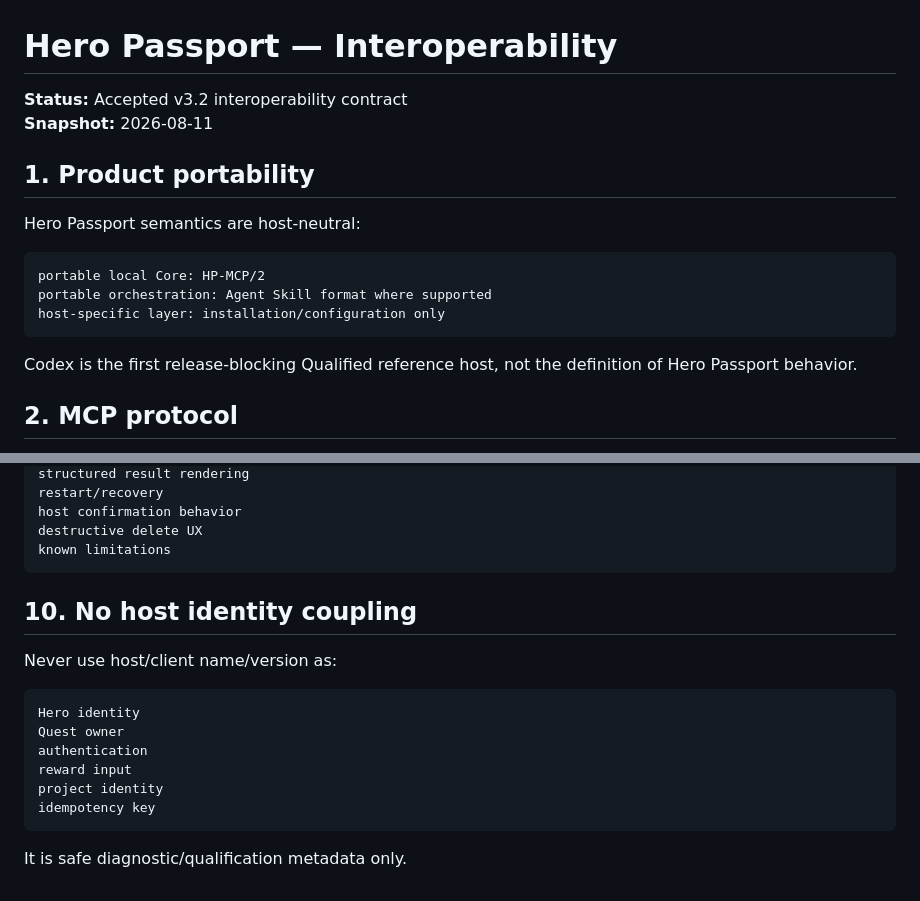
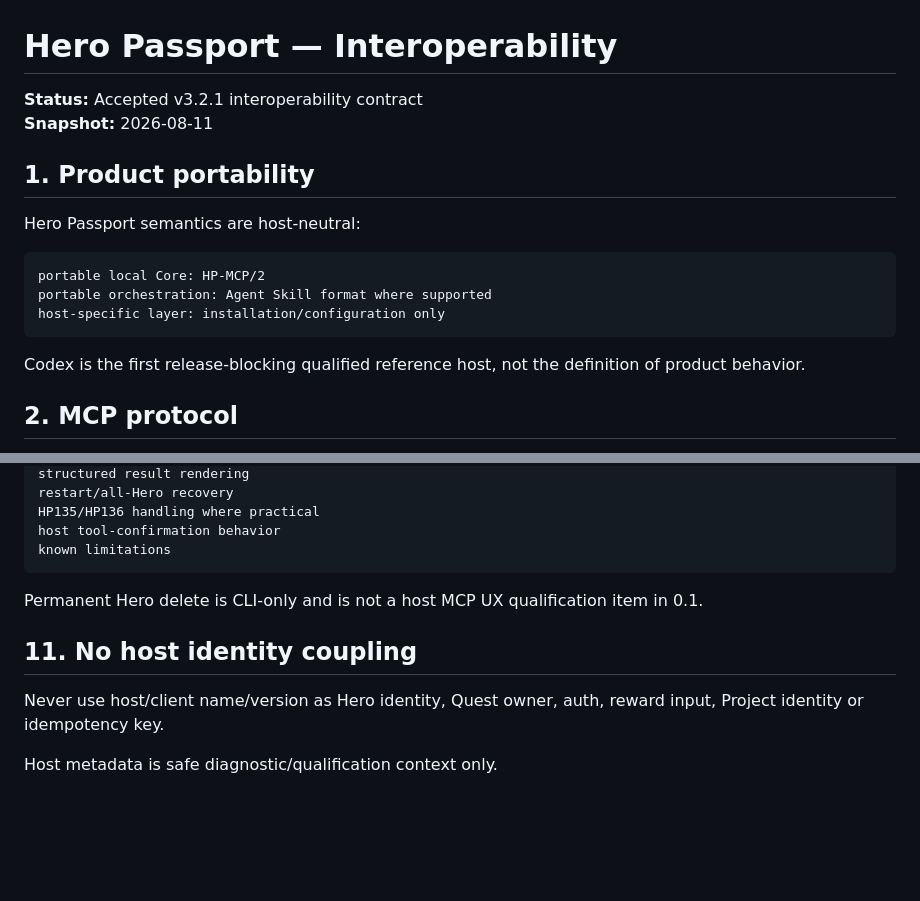
Before and after one commit to runtime-human/hero-passport, a Markdown page: docs/INTEROPERABILITY.md, 2 parts joined by grey strips. Rendered like a GitHub page; blank space fills up the shorter version.

````diff
--- a/docs/INTEROPERABILITY.md
+++ b/docs/INTEROPERABILITY.md
@@ -1,6 +1,6 @@
 # Hero Passport — Interoperability
 
-**Status:** Accepted v3.2 interoperability contract
+**Status:** Accepted v3.2.1 interoperability contract
 **Snapshot:** 2026-08-11
 
 ## 1. Product portability
@@ -13,7 +13,7 @@ portable orchestration: Agent Skill format where supported
 host-specific layer: installation/configuration only
 ```
 
-Codex is the first release-blocking Qualified reference host, not the definition of Hero Passport behavior.
+Codex is the first release-blocking qualified reference host, not the definition of product behavior.
 
 ## 2. MCP protocol
 
@@ -101,21 +97,14 @@ Skill lifecycle start/finish
 structured result rendering
-restart/recovery
-host confirmation behavior
-destructive delete UX
+restart/all-Hero recovery
+HP135/HP136 handling where practical
+host tool-confirmation behavior
 known limitations
 ```
 
-## 10. No host identity coupling
+Permanent Hero delete is CLI-only and is not a host MCP UX qualification item in 0.1.
 
-Never use host/client name/version as:
+## 11. No host identity coupling
 
-```text
-Hero identity
-Quest owner
-authentication
-reward input
-project identity
-idempotency key
-```
+Never use host/client name/version as Hero identity, Quest owner, auth, reward input, Project identity or idempotency key.
 
-It is safe diagnostic/qualification metadata only.
+Host metadata is safe diagnostic/qualification context only.
````
Also changed, not shown: other parts of docs/INTEROPERABILITY.md (+37 -41 lines).
